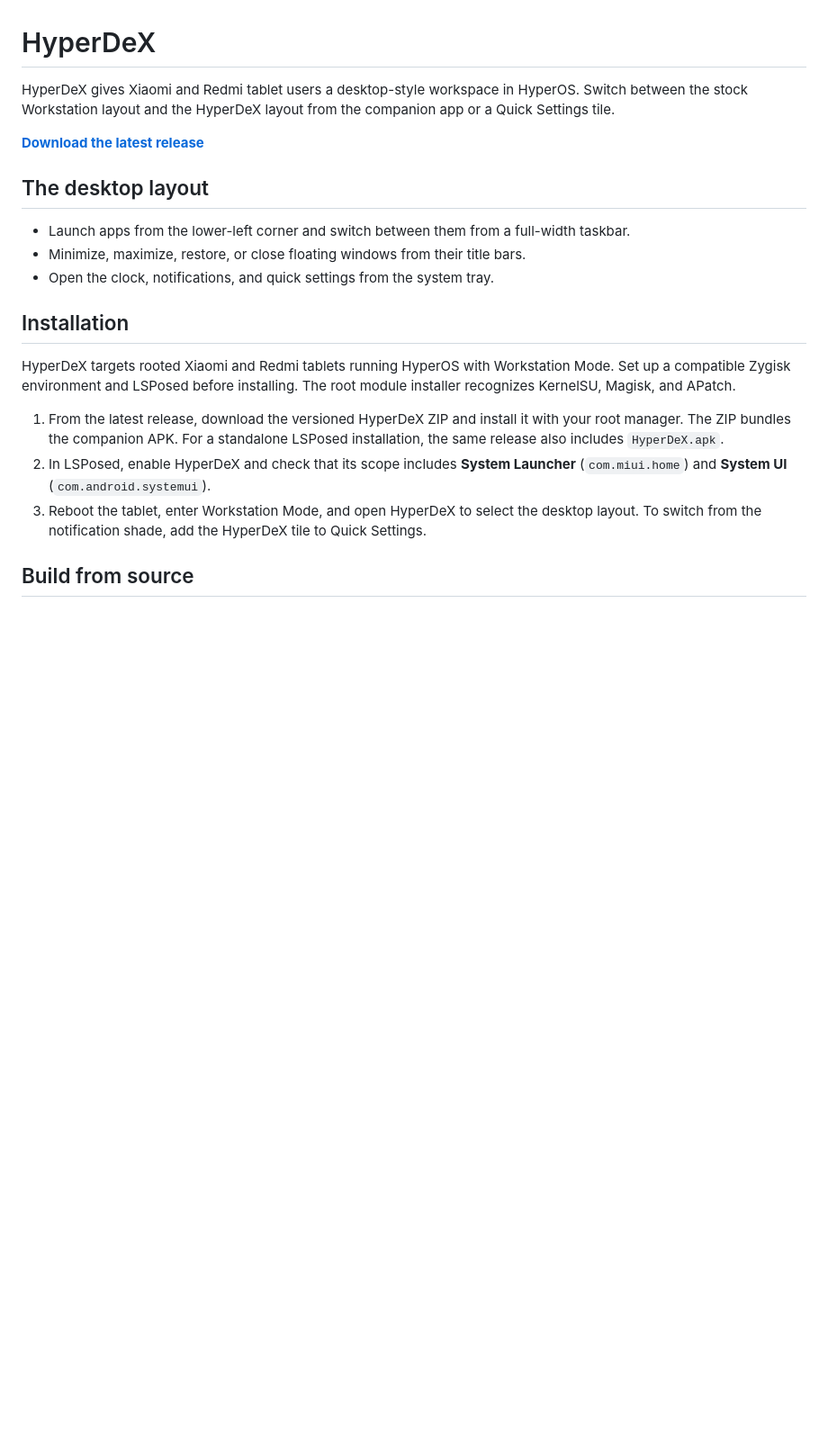
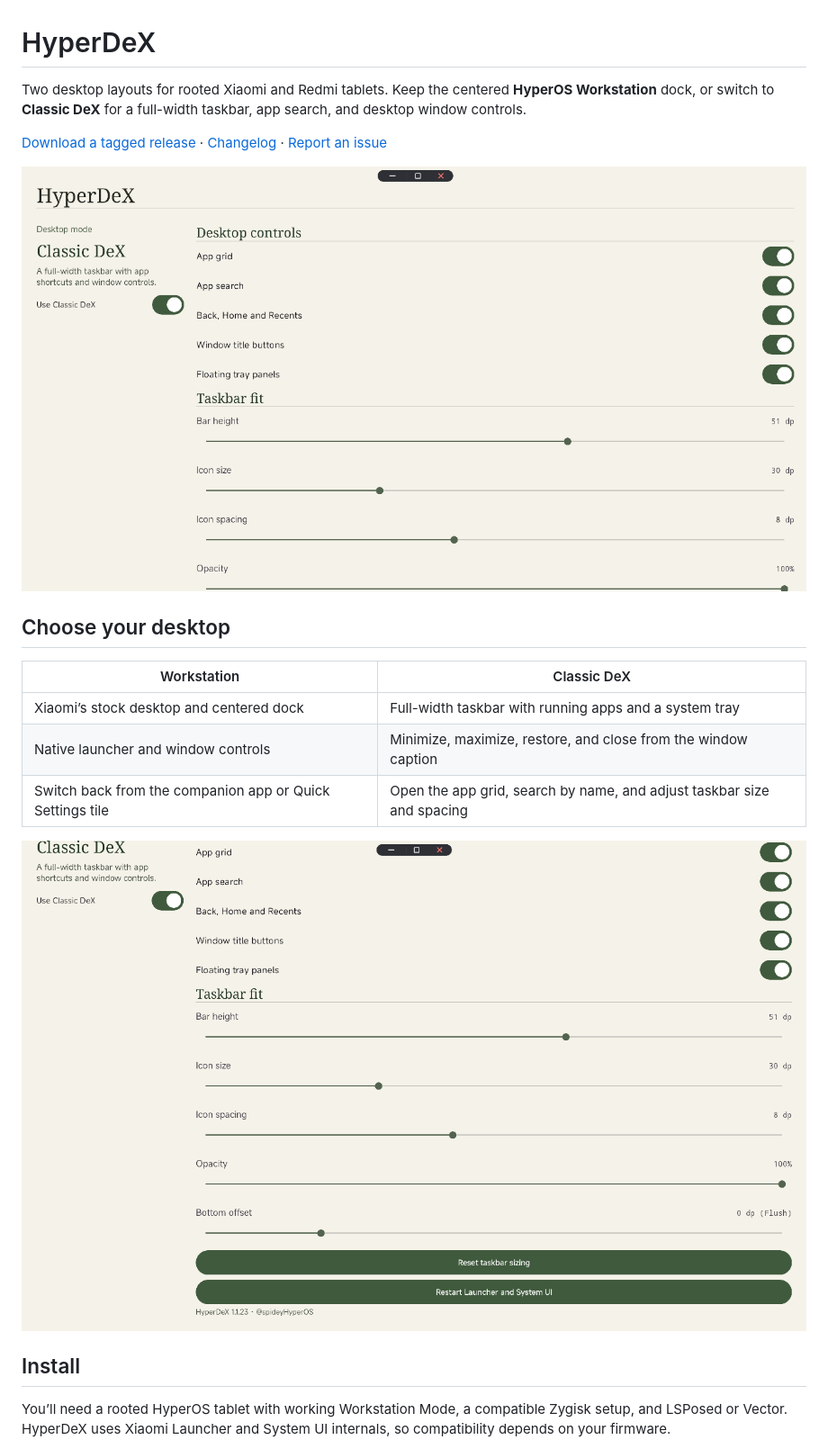
Before and after one commit to ctrl-spidey/HyperDeX, a Markdown page: README.md, the part around one of its changes. Shown at 90% size. Drawn GitHub-style; pictures changed too: docs/screenshots/desktop-settings.png (added), docs/screenshots/taskbar-fit.png (added); blank space fills up the shorter version.

Commit message:
Redesign desktop settings, fix Spotlight, and document installation

```diff
--- a/README.md
+++ b/README.md
@@ -1,22 +1,22 @@
 # HyperDeX
 
-HyperDeX gives Xiaomi and Redmi tablet users a desktop-style workspace in HyperOS. Switch between the stock Workstation layout and the HyperDeX layout from the companion app or a Quick Settings tile.
+Two desktop layouts for rooted Xiaomi and Redmi tablets. Keep the centered **HyperOS Workstation** dock, or switch to **Classic DeX** for a full-width taskbar, app search, and desktop window controls.
 
-**[Download the latest release](https://github.com/spider-man4u/HyperDeX/releases/latest)**
+[Download a tagged release](https://github.com/ctrl-spidey/HyperDeX/releases/latest) · [Changelog](CHANGELOG.md) · [Report an issue](https://github.com/ctrl-spidey/HyperDeX/issues)
 
-## The desktop layout
+![HyperDeX desktop settings on a tablet](docs/screenshots/desktop-settings.png)
 
-- Launch apps from the lower-left corner and switch between them from a full-width taskbar.
-- Minimize, maximize, restore, or close floating windows from their title bars.
-- Open the clock, notifications, and quick settings from the system tray.
+## Choose your desktop
 
-## Installation
+| Workstation | Classic DeX |
+| --- | --- |
+| Xiaomi’s stock desktop and centered dock | Full-width taskbar with running apps and a system tray |
+| Native launcher and window controls | Minimize, maximize, restore, and close from the window caption |
+| Switch back from the companion app or Quick Settings tile | Open the app grid, search by name, and adjust taskbar size and spacing |
 
-HyperDeX targets rooted Xiaomi and Redmi tablets running HyperOS with Workstation Mode. Set up a compatible Zygisk environment and LSPosed before installing. The root module installer recognizes KernelSU, Magisk, and APatch.
+![Taskbar sizing controls](docs/screenshots/taskbar-fit.png)
 
-1. From the latest release, download the versioned HyperDeX ZIP and install it with your root manager. The ZIP bundles the companion APK. For a standalone LSPosed installation, the same release also includes `HyperDeX.apk`.
-2. In LSPosed, enable HyperDeX and check that its scope includes **System Launcher** (`com.miui.home`) and **System UI** (`com.android.systemui`).
-3. Reboot the tablet, enter Workstation Mode, and open HyperDeX to select the desktop layout. To switch from the notification shade, add the HyperDeX tile to Quick Settings.
+## Install
 
-## Build from source
+You’ll need a rooted HyperOS tablet with working Workstation Mode, a compatible Zygisk setup, and LSPosed or Vector. HyperDeX uses Xiaomi Launcher and System UI internals, so compatibility depends on your firmware.
 
```
Also changed, not shown: other parts of README.md (+15 -4 lines), CHANGELOG.md (added, +15 -0 lines), 8 other files.
